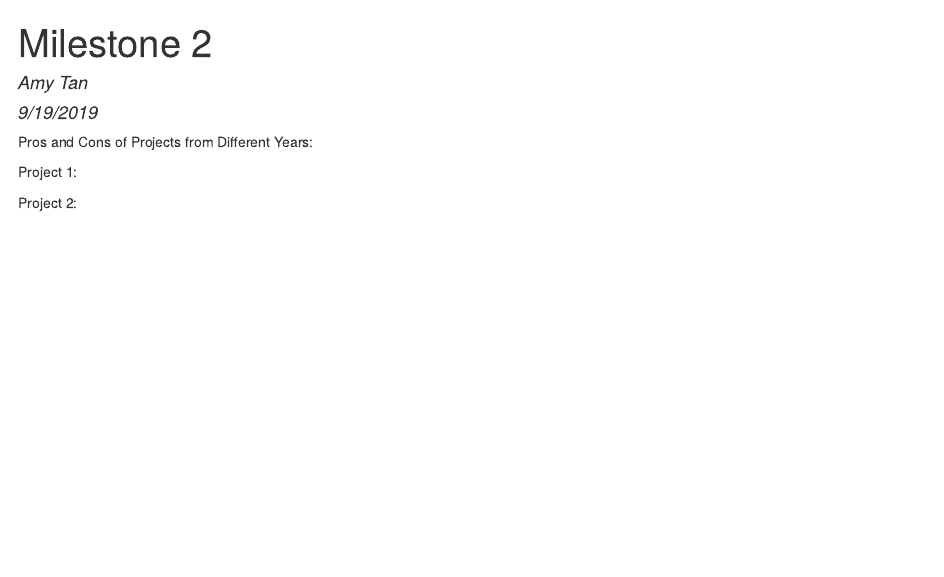
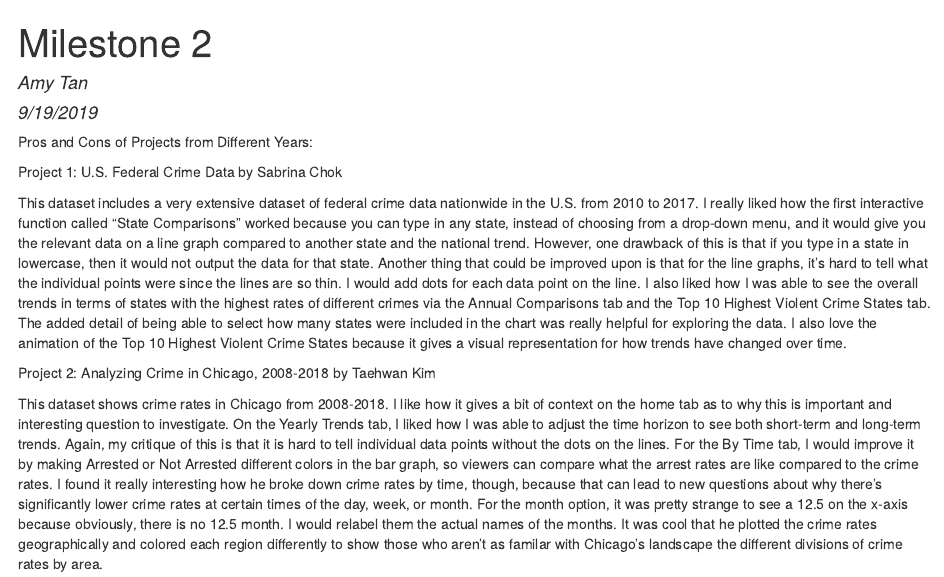
Before and after one commit to amytan9/Milestone_2, an R Markdown document (milestone_2.Rmd): the page in a window 1100 px wide, from its top. The pictures show the output file milestone_2.html that the author committed with the source, opened offline.

Commit message:
Formatted paragraphs to make it spread out better.

```diff
--- a/milestone_2.Rmd
+++ b/milestone_2.Rmd
@@ -11,7 +11,10 @@ knitr::opts_chunk$set(echo = TRUE)
 
 Pros and Cons of Projects from Different Years:
 
-Project 1:
+Project 1: U.S. Federal Crime Data by Sabrina Chok
 
+This dataset includes a very extensive dataset of federal crime data nationwide in the U.S. from 2010 to 2017. I really liked how the first interactive function called "State Comparisons" worked because you can type in any state, instead of choosing from a drop-down menu, and it would give you the relevant data on a line graph compared to another state and the national trend. However, one drawback of this is that if you type in a state in lowercase, then it would not output the data for that state. Another thing that could be improved upon is that for the line graphs, it's hard to tell what the individual points were since the lines are so thin. I would add dots for each data point on the line. I also liked how I was able to see the overall trends in terms of states with the highest rates of different crimes via the Annual Comparisons tab and the Top 10 Highest Violent Crime States tab. The added detail of being able to select how many states were included in the chart was really helpful for exploring the data. I also love the animation of the Top 10 Highest Violent Crime States because it gives a visual representation for how trends have changed over time.
 
-Project 2:
+Project 2: Analyzing Crime in Chicago, 2008-2018 by Taehwan Kim
+
+This dataset shows crime rates in Chicago from 2008-2018. I like how it gives a bit of context on the home tab as to why this is important and interesting question to investigate. On the Yearly Trends tab, I liked how I was able to adjust the time horizon to see both short-term and long-term trends. Again, my critique of this is that it is hard to tell individual data points without the dots on the lines. For the By Time tab, I would improve it by making Arrested or Not Arrested different colors in the bar graph, so viewers can compare what the arrest rates are like compared to the crime rates. I found it really interesting how he broke down crime rates by time, though, because that can lead to new questions about why there's significantly lower crime rates at certain times of the day, week, or month. For the month option, it was pretty strange to see a 12.5 on the x-axis because obviously, there is no 12.5 month. I would relabel them the actual names of the months. It was cool that he plotted the crime rates geographically and colored each region differently to show those who aren't as familar with Chicago's landscape the different divisions of crime rates by area.
```
Also changed, not shown: milestone_2.html.
